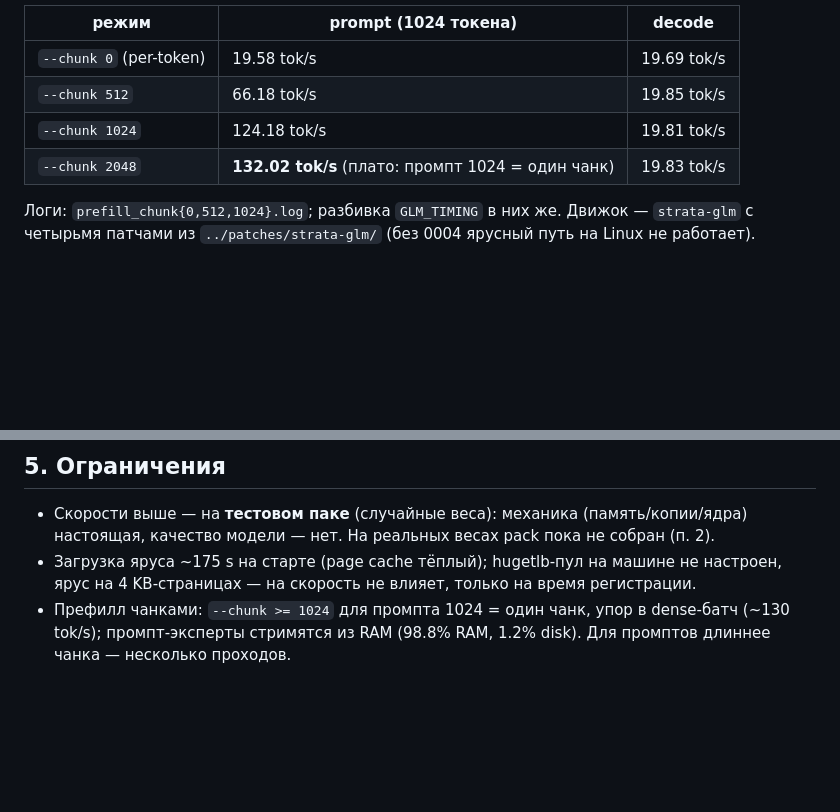
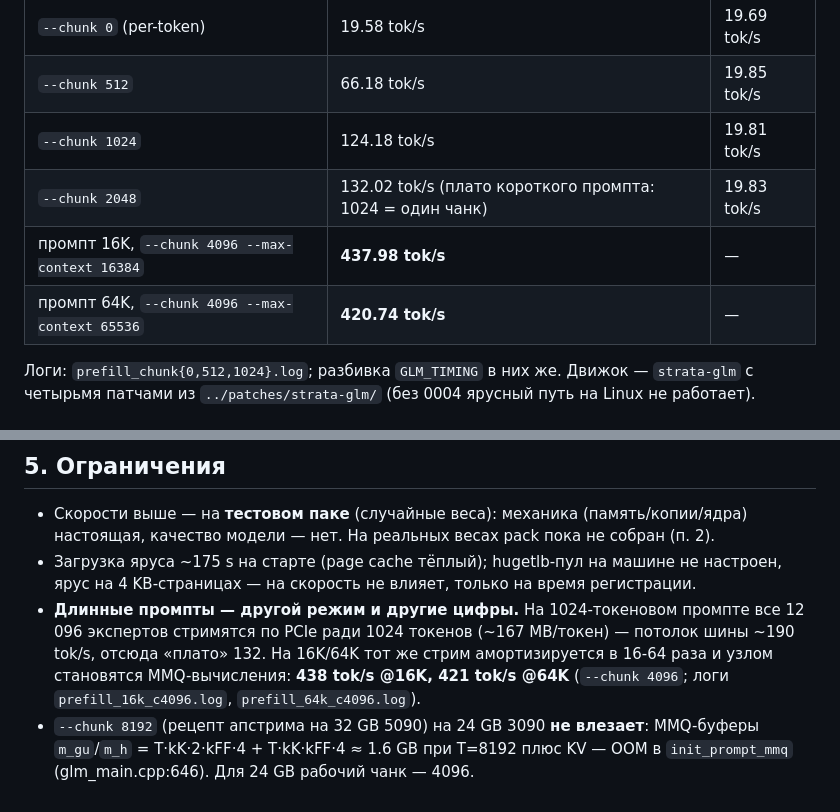
Before and after one commit to samnolak/408032gb, a Markdown page: docs/strata-tiered-run.md, 2 parts joined by grey strips. Rendered like a GitHub page; blank space fills up the shorter version.

Commit message:
[3090] runbook: long-prompt prefill 438 tok/s @16K, 421 @64K (chunk 4096; 8192 OOMs on 24GB)

```diff
--- a/docs/strata-tiered-run.md
+++ b/docs/strata-tiered-run.md
@@ -7,7 +7,9 @@
 | `--chunk 0` (per-token) | 19.58 tok/s | 19.69 tok/s |
 | `--chunk 512` | 66.18 tok/s | 19.85 tok/s |
 | `--chunk 1024` | 124.18 tok/s | 19.81 tok/s |
-| `--chunk 2048` | **132.02 tok/s** (плато: промпт 1024 = один чанк) | 19.83 tok/s |
+| `--chunk 2048` | 132.02 tok/s (плато короткого промпта: 1024 = один чанк) | 19.83 tok/s |
+| промпт 16K, `--chunk 4096 --max-context 16384` | **437.98 tok/s** | — |
+| промпт 64K, `--chunk 4096 --max-context 65536` | **420.74 tok/s** | — |
 
 Логи: `prefill_chunk{0,512,1024}.log`; разбивка `GLM_TIMING` в них же. Движок — `strata-glm` с четырьмя патчами
 из `../patches/strata-glm/` (без 0004 ярусный путь на Linux не работает).
@@ -99,5 +101,10 @@ a decode token 49.4 ms: expert copies 13.0, expert kernels 0.4, the rest 36.1
   качество модели — нет. На реальных весах pack пока не собран (п. 2).
 - Загрузка яруса ~175 s на старте (page cache тёплый); hugetlb-пул на машине не настроен,
   ярус на 4 KB-страницах — на скорость не влияет, только на время регистрации.
-- Префилл чанками: `--chunk >= 1024` для промпта 1024 = один чанк, упор в dense-батч (~130 tok/s);
-  промпт-эксперты стримятся из RAM (98.8% RAM, 1.2% disk). Для промптов длиннее чанка — несколько проходов.
+- **Длинные промпты — другой режим и другие цифры.** На 1024-токеновом промпте все 12 096 экспертов
+  стримятся по PCIe ради 1024 токенов (~167 MB/токен) — потолок шины ~190 tok/s, отсюда «плато» 132.
+  На 16K/64K тот же стрим амортизируется в 16-64 раза и узлом становятся MMQ-вычисления:
+  **438 tok/s @16K, 421 tok/s @64K** (`--chunk 4096`; логи `prefill_16k_c4096.log`, `prefill_64k_c4096.log`).
+- `--chunk 8192` (рецепт апстрима на 32 GB 5090) на 24 GB 3090 **не влезает**: MMQ-буферы
+  `m_gu`/`m_h` = T·kK·2·kFF·4 + T·kK·kFF·4 ≈ 1.6 GB при T=8192 плюс KV — OOM в `init_prompt_mmq`
+  (glm_main.cpp:646). Для 24 GB рабочий чанк — 4096.
```
